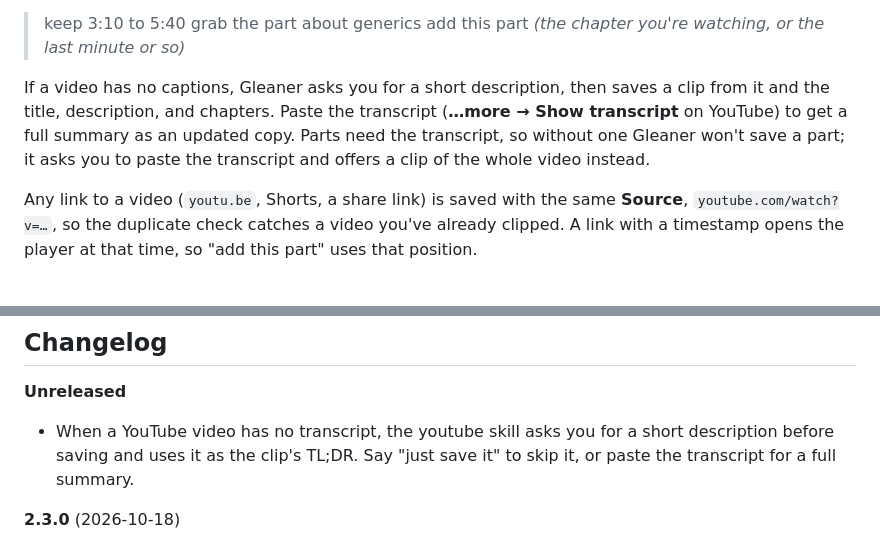
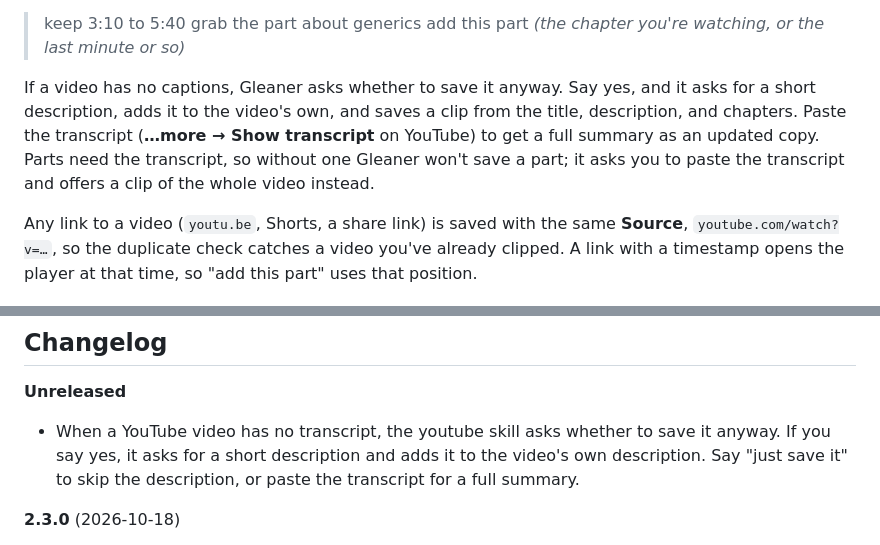
Before and after one commit to shawn-sandy/gleaner, a Markdown page: README.md, 2 parts joined by grey strips. Drawn GitHub-style.

Commit message:
Ask to continue before saving a video with no transcript
- With no transcript, the youtube skill asks whether to save the video anyway; no saves nothing.
- On yes, it asks for a short description and adds it to the description read from YouTube.
- README, skills guide, and the Unreleased changelog entry updated to match.

Co-Authored-By: Claude Opus 5.5 <noreply@anthropic.com>

```diff
--- a/README.md
+++ b/README.md
@@ -247,7 +247,7 @@ Collect moments as parts by time or topic:
 > grab the part about generics
 > add this part *(the chapter you're watching, or the last minute or so)*
 
-If a video has no captions, Gleaner asks you for a short description, then saves a clip from it and the title, description, and chapters. Paste the transcript (**…more → Show transcript** on YouTube) to get a full summary as an updated copy. Parts need the transcript, so without one Gleaner won't save a part; it asks you to paste the transcript and offers a clip of the whole video instead.
+If a video has no captions, Gleaner asks whether to save it anyway. Say yes, and it asks for a short description, adds it to the video's own, and saves a clip from the title, description, and chapters. Paste the transcript (**…more → Show transcript** on YouTube) to get a full summary as an updated copy. Parts need the transcript, so without one Gleaner won't save a part; it asks you to paste the transcript and offers a clip of the whole video instead.
 
 Any link to a video (`youtu.be`, Shorts, a share link) is saved with the same **Source**, `youtube.com/watch?v=…`, so the duplicate check catches a video you've already clipped. A link with a timestamp opens the player at that time, so "add this part" uses that position.
 
@@ -573,7 +573,7 @@ MIT © Shawn Sandy
 ## Changelog
 
 **Unreleased**
-- When a YouTube video has no transcript, the youtube skill asks you for a short description before saving and uses it as the clip's TL;DR. Say "just save it" to skip it, or paste the transcript for a full summary.
+- When a YouTube video has no transcript, the youtube skill asks whether to save it anyway. If you say yes, it asks for a short description and adds it to the video's own description. Say "just save it" to skip the description, or paste the transcript for a full summary.
 
 **2.3.0** (2026-10-18)
 - Clips are saved as Markdown (`.md`) files by default, in Google Drive too, instead of being converted to Google Docs. Notion and artifact clips keep their own formats without asking.
```
Also changed, not shown: 2 other files.
